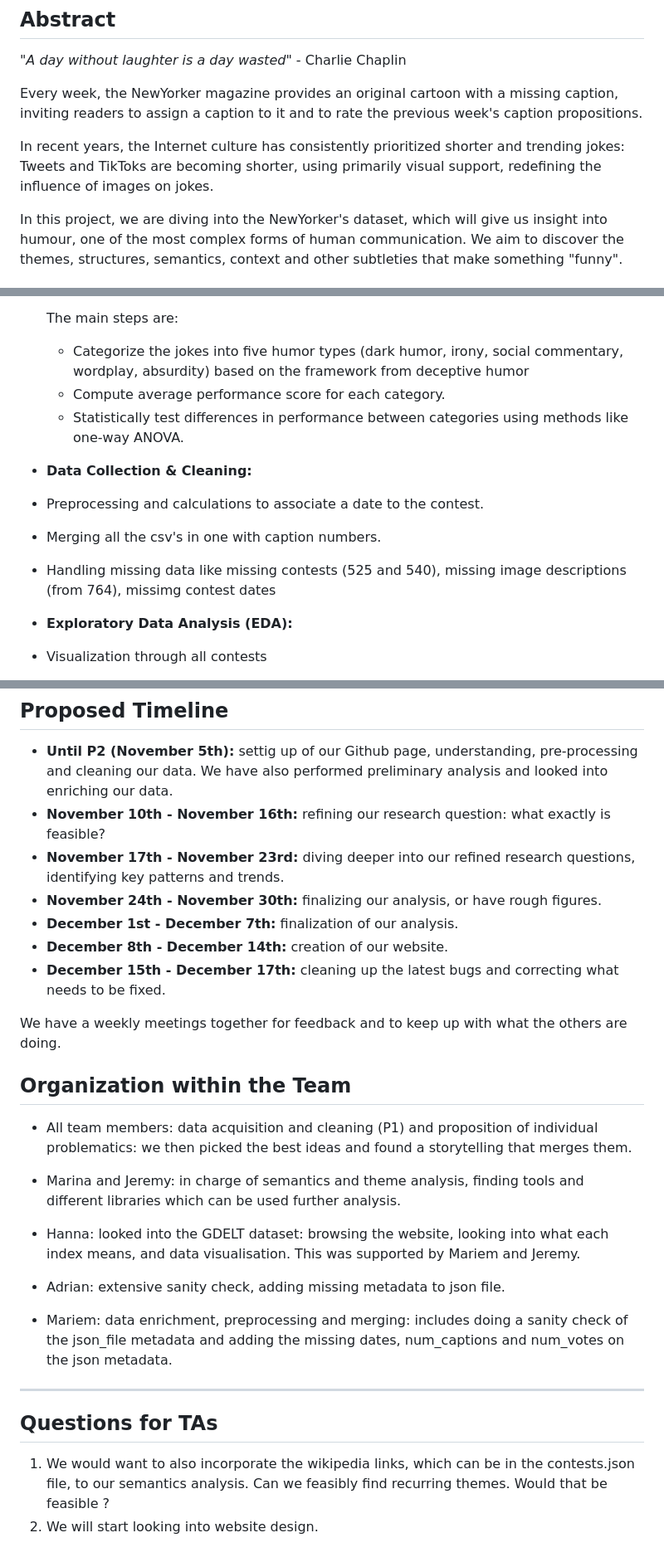
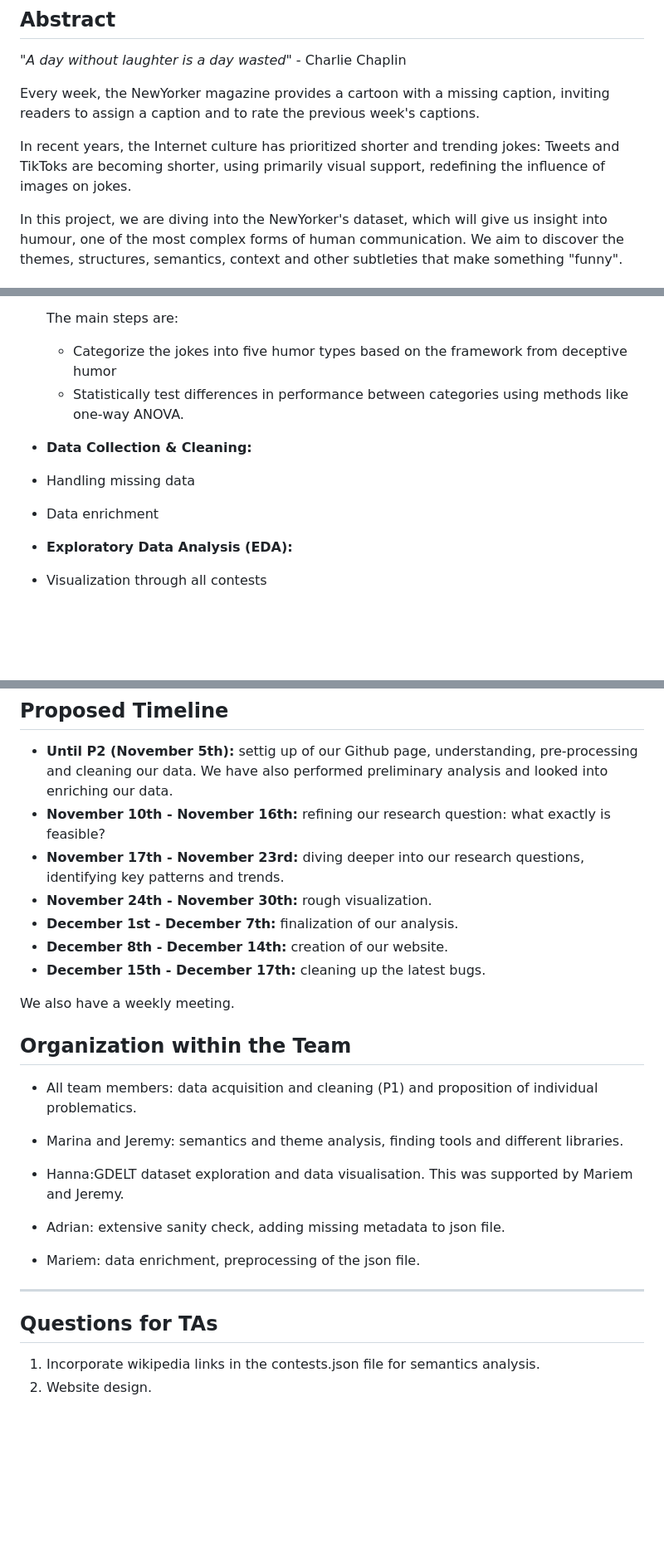
Before and after one commit to epfl-ada/ada-2025-project-json-derulo, a Markdown page: src/Milestone_P2/P2_README.md, 3 parts joined by grey strips. Shown at 83% size. GitHub-like rendering; blank space fills up the shorter version.

Commit message:
Improve clarity and conciseness in P2_README.md
Refined language for clarity and conciseness in the README.

```diff
--- a/src/Milestone_P2/P2_README.md
+++ b/src/Milestone_P2/P2_README.md
@@ -4,9 +4,9 @@
 
 _"A day without laughter is a day wasted"_ - Charlie Chaplin
 
-Every week, the NewYorker magazine provides an original cartoon with a missing caption, inviting readers to assign a caption to it and to rate the previous week's caption propositions.
+Every week, the NewYorker magazine provides a cartoon with a missing caption, inviting readers to assign a caption and to rate the previous week's captions.
 
-In recent years, the Internet culture has consistently prioritized shorter and trending jokes: Tweets and TikToks are becoming shorter, using primarily visual support, redefining the influence of images on jokes.
+In recent years, the Internet culture has prioritized shorter and trending jokes: Tweets and TikToks are becoming shorter, using primarily visual support, redefining the influence of images on jokes.
 
 In this project, we are diving into the NewYorker's dataset, which will give us insight into humour, one of the most complex forms of human communication. We aim to discover the themes, structures, semantics, context and other subtleties that make something "funny".
 
@@ -85,15 +85,13 @@ Here are the methods used for our [research qestions](#research-questions):
    Performance is measured using the mean metric provided, which accounts for the number of votes and the funniness-score of the proposal.
 
    The main steps are:
-   - Categorize the jokes into five humor types (dark humor, irony, social commentary, wordplay, absurdity) based on the framework from deceptive humor
-   - Compute average performance score for each category.
+   - Categorize the jokes into five humor types based on the framework from deceptive humor
    - Statistically test differences in performance between categories using methods like one-way ANOVA.
 
 
 - **Data Collection & Cleaning:**
- - Preprocessing and calculations to associate a date to the contest.
- - Merging all the csv's in one with caption numbers.
- - Handling missing data like missing contests (525 and 540), missing image descriptions (from 764), missimg contest dates
+ - Handling missing data
+ - Data enrichment
 
 - **Exploratory Data Analysis (EDA):**
  - Visualization through all contests
@@ -113,29 +111,28 @@ Here are the methods used for our [research qestions](#research-questions):
 ## Proposed Timeline
 - **Until P2 (November 5th):** settig up of our Github page, understanding, pre-processing and cleaning our data. We have also performed preliminary analysis and looked into enriching our data.
 - **November 10th - November 16th:** refining our research question: what exactly is feasible?
-- **November 17th  - November 23rd:** diving deeper into our refined research questions, identifying key patterns and trends.
-- **November 24th - November 30th:** finalizing our analysis, or have rough figures.
+- **November 17th  - November 23rd:** diving deeper into our research questions, identifying key patterns and trends.
+- **November 24th - November 30th:** rough visualization.
 - **December 1st - December 7th:** finalization of our analysis.
 - **December 8th - December 14th:** creation of our website.
-- **December 15th - December 17th:** cleaning up the latest bugs and correcting what needs to be fixed.
+- **December 15th - December 17th:** cleaning up the latest bugs.
 
-We have a weekly meetings together for feedback and to keep up with what the others are doing.
+We also have a weekly meeting.
 
 ## Organization within the Team
 
-- All team members: data acquisition and cleaning (P1) and proposition of individual problematics: we then picked the best ideas and found a storytelling that merges them.
+- All team members: data acquisition and cleaning (P1) and proposition of individual problematics.
 
-- Marina and Jeremy: in charge of semantics and theme analysis, finding tools and different libraries which can be used further analysis.
+- Marina and Jeremy: semantics and theme analysis, finding tools and different libraries.
 
-- Hanna: looked into the GDELT dataset: browsing the website, looking into what each index means, and data visualisation. This was supported by Mariem and Jeremy.
+- Hanna:GDELT dataset exploration and data visualisation. This was supported by Mariem and Jeremy.
 
 - Adrian: extensive sanity check, adding missing metadata to json file.
 
-- Mariem: data enrichment, preprocessing and merging: includes doing a sanity check of the json_file metadata and adding the missing dates, num_captions and num_votes on the json metadata.
-
+- Mariem: data enrichment, preprocessing of the json file.
 
 ---
 
 ## Questions for TAs
-1. We would want to also incorporate the wikipedia links, which can be in the contests.json file, to our semantics analysis. Can we feasibly find recurring themes. Would that be feasible ?
-4. We will start looking into website design.
+1. Incorporate wikipedia links in the contests.json file for semantics analysis.
+4. Website design.
```
Also changed, not shown: other parts of src/Milestone_P2/P2_README.md (+6 -6 lines).
